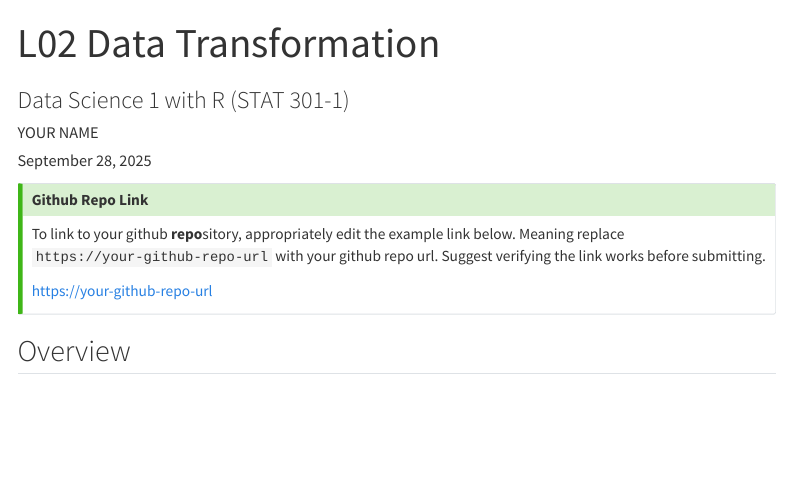
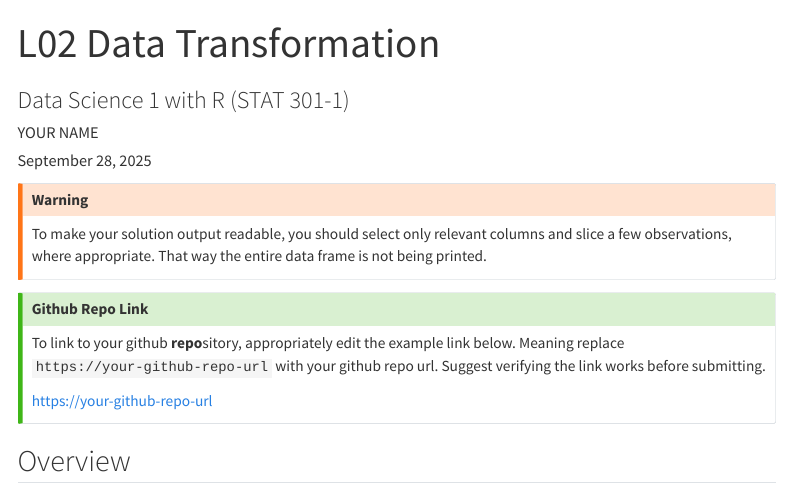
Before and after one commit to akuyper/L02-transformations, a Quarto document (template_L02.qmd): the page in a window 1100 px wide, from its top. Rendered offline with R 4.5, knitr and Pandoc in place of Quarto, with nearby package versions; menus at the side of the page are left out.

Commit message:
update instructions

```diff
--- a/template_L02.qmd
+++ b/template_L02.qmd
@@ -21,6 +21,10 @@ from: markdown+emoji
 reference-location: margin
 citation-location: margin
 ---
+
+::: callout-warning
+To make your solution output readable, you should select only relevant columns and slice a few observations, where appropriate. That way the entire data frame is not being printed.
+:::
 
 ::: {.callout-tip icon=false}
 
```
Also changed, not shown: L02_transformations.html.
